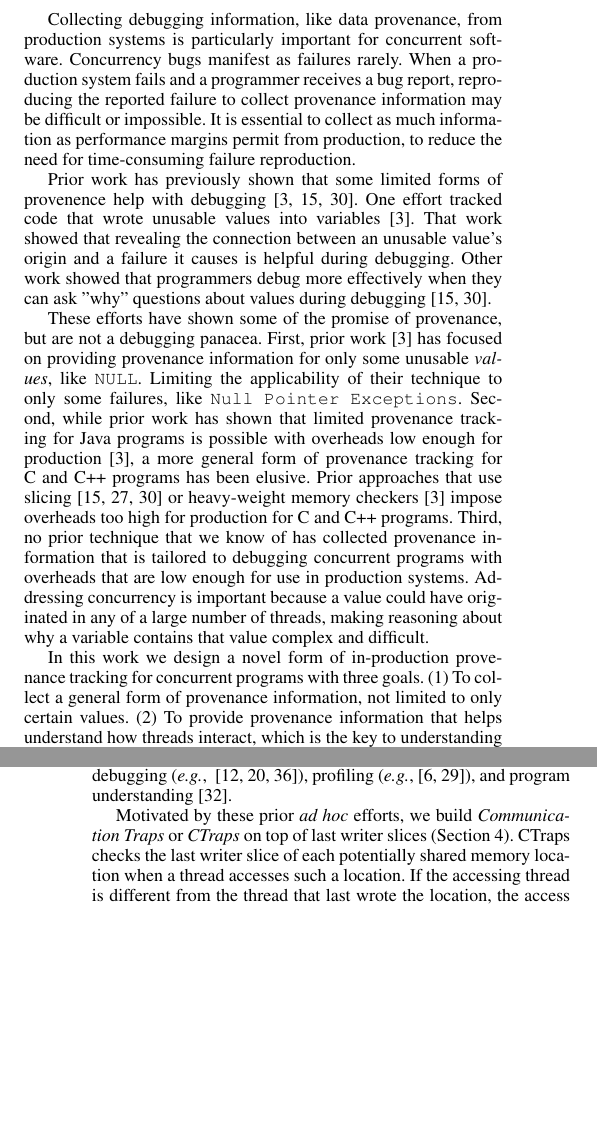
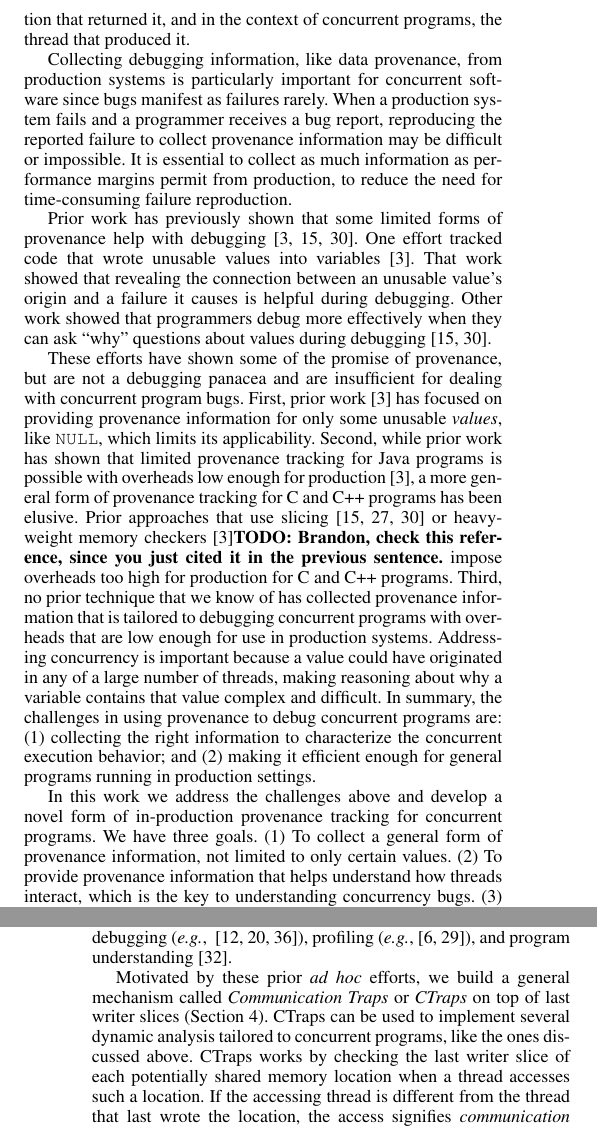
Before and after one commit to blucia0a/cpt, a LaTeX paper (paper.tex): two parts of the columns of pages 1 and 2 of 10 before the commit and two parts of the columns of pages 1 and 2 of 11 after it, joined at a grey line, cut at the place of the change, the shorter picture padded with empty space. Compiled offline with pdfLaTeX; a missing font is replaced by an installed copy or a similar font.

Commit message:
edits to intro

```diff
--- a/paper.tex
+++ b/paper.tex
@@ -89,48 +88,52 @@ value?", which is central to debugging.
+example, a value's provenance could be the instruction that wrote it, the
+function that returned it, and in the context of concurrent programs, the
+thread that produced it.
 
 %During debugging provenance helps a programmer better understand not just where failures occur, but where values came from, connectng disparate
 %parts of a program that interact, leading to a failure.
 
-Collecting debugging information, like data provenance, from production systems
-is particularly important for concurrent software.  Concurrency bugs manifest
-as failures rarely.  When a production system fails and a programmer receives a
-bug report, reproducing the reported failure to collect provenance information
-may be difficult or impossible.  It is essential to collect as much information
-as performance margins permit from production, to reduce the need for
-time-consuming failure reproduction.
+Collecting debugging information, like data provenance, from production
+systems is particularly important for concurrent software since bugs
+manifest as failures rarely. When a production system fails and a programmer
+receives a bug report, reproducing the reported failure to collect provenance
+information may be difficult or impossible. It is essential to collect as much
+information as performance margins permit from production, to reduce the need
+for time-consuming failure reproduction.
 
-
-Prior work has previously shown that some limited forms of provenence help with
-debugging~\cite{badapples, whylineicse, tipslicingsurvey}.  One effort tracked
-code that wrote unusable values into variables~\cite{badapples}.  That work
-showed that revealing the connection between an unusable value's origin and a
-failure it causes is helpful during debugging.  Other work showed that
-programmers debug more effectively when they can ask "why" questions about
+Prior work has previously shown that some limited forms of provenance help
+with debugging~\cite{badapples, whylineicse, tipslicingsurvey}. One effort
+tracked code that wrote unusable values into variables~\cite{badapples}. That
+work showed that revealing the connection between an unusable value's origin
+and a failure it causes is helpful during debugging. Other work showed that
+programmers debug more effectively when they can ask ``why'' questions about
 values during debugging~\cite{tipslicingsurvey,whylineicse}.
 
 These efforts have shown some of the promise of provenance, but are not a
-debugging panacea.  First, prior work~\cite{badapples} has focused on providing
-provenance information for only some unusable {\em values}, like {\tt NULL}.
-Limiting the applicability of their technique to only some failures, like {\tt
-Null Pointer Exceptions}.  Second, while prior work has shown that limited
-provenance tracking for Java programs is possible with overheads low enough for
+debugging panacea and are insufficient for dealing with concurrent program
+bugs. First, prior work~\cite{badapples} has focused on providing provenance
+information for only some unusable {\em values}, like {\tt NULL}, which limits its applicability.
+% Limiting the applicability of their technique to only some failures, like {\tt
+% Null Pointer Exceptions}.
+Second, while prior work has shown that limited provenance
+tracking for Java programs is possible with overheads low enough for
 production~\cite{badapples}, a more general form of provenance tracking for C
-and C++ programs has been elusive.  Prior approaches that use
+and C++ programs has been elusive. Prior approaches that use
 slicing~\cite{thinslicing, tipslicingsurvey, whylineicse} or heavy-weight
-memory checkers~\cite{badapples} impose overheads too high for production for C
-and C++ programs. Third, no prior technique that we know of has collected
+memory checkers~\cite{badapples}{\bf TODO: Brandon, check this reference, since you just cited it in the previous sentence.} impose overheads too high for production for
+C and C++ programs. Third, no prior technique that we know of has collected
 provenance information that is tailored to debugging concurrent programs with
-overheads that are low enough for use in production systems.  Addressing
+overheads that are low enough for use in production systems. Addressing
 concurrency is important because a value could have originated in any of a
 large number of threads, making reasoning about why a variable contains that
-value complex and difficult.
+value complex and difficult. In summary, the challenges in using provenance to debug concurrent programs are: (1) collecting the right information to characterize the concurrent execution behavior; and (2) making it efficient enough for general programs running in production settings.
 
-
-In this work we design a novel form of in-production provenance tracking for
-concurrent programs with three goals.  (1) To collect a general form of
-provenance information, not limited to only certain values.  (2) To provide
-provenance information that helps understand how threads interact, which is the
-key to understanding concurrency bugs.  (3) To work with overheads low enough
-for use in production (ideally, less than 10\%).
+In this work we address the challenges above and develop a novel form of
+in-production provenance tracking for concurrent programs. We have three
+goals. (1) To collect a general form of provenance information, not limited to
+only certain values. (2) To provide provenance information that helps
+understand how threads interact, which is the key to understanding concurrency
+bugs. (3) To work with overheads low enough for use in production (ideally,
+less than 10\%).
 
 We develop a novel provenance tracking mechanism called {\em last writer
 slicing} that satisfies these goals.   As the program executes in production,
@@ -149,9 +152,12 @@ more heavy-weight analyses in domains like bug detection ({\em e.g.},
 e.g.},~\cite{threadclustering, schedpredictionmodel}), and program
 understanding~\cite{oshatr}.
 
-Motivated by these prior {\em ad hoc} efforts, we build {\em Communication
-Traps} or {\em \ctraps}  on top of last writer slices
-(Section~\ref{sec:ctraps}).  \ctraps checks the last writer slice of each
-potentially shared memory location when a thread accesses such a location.  If
-the accessing thread is different from the thread that last wrote the location,
-the access signifies {\em communication} between the threads.  When
+Motivated by these prior {\em ad hoc} efforts, we build a general mechanism
+called {\em Communication Traps} or {\em \ctraps} on top of last writer slices
+(Section~\ref{sec:ctraps}). \ctraps can be used to implement several dynamic
+analysis tailored to concurrent programs, like the ones discussed above.
+\ctraps works by checking the last writer slice of each potentially shared
+memory location when a thread accesses such a location. If the accessing
+thread is different from the thread that last wrote the location, the access
+signifies {\em communication} between the threads. When communication occurs,
+\ctraps delivers a software {\em trap} to the accessing thread, giving it
```
Also changed, not shown: paper.tex (30 more changed lines).
